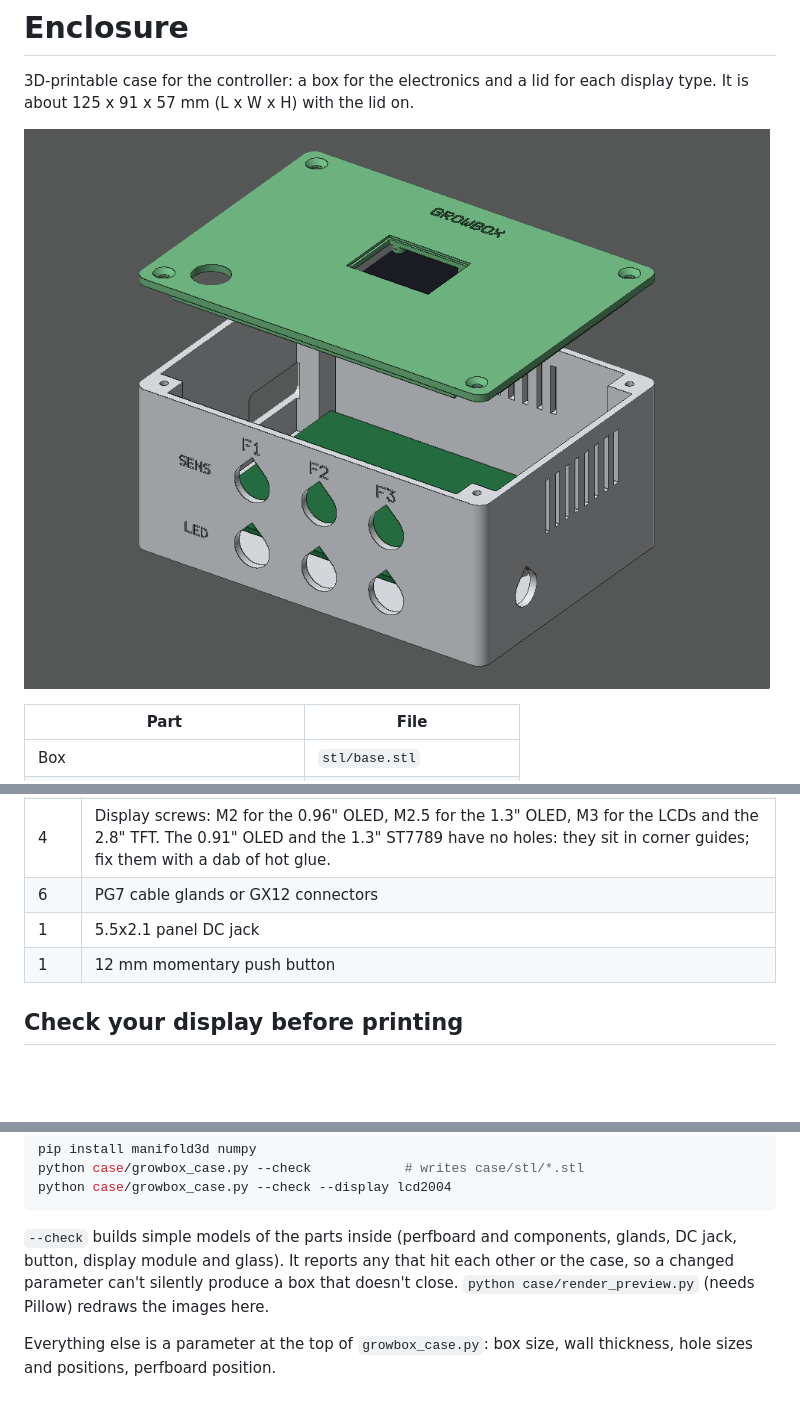
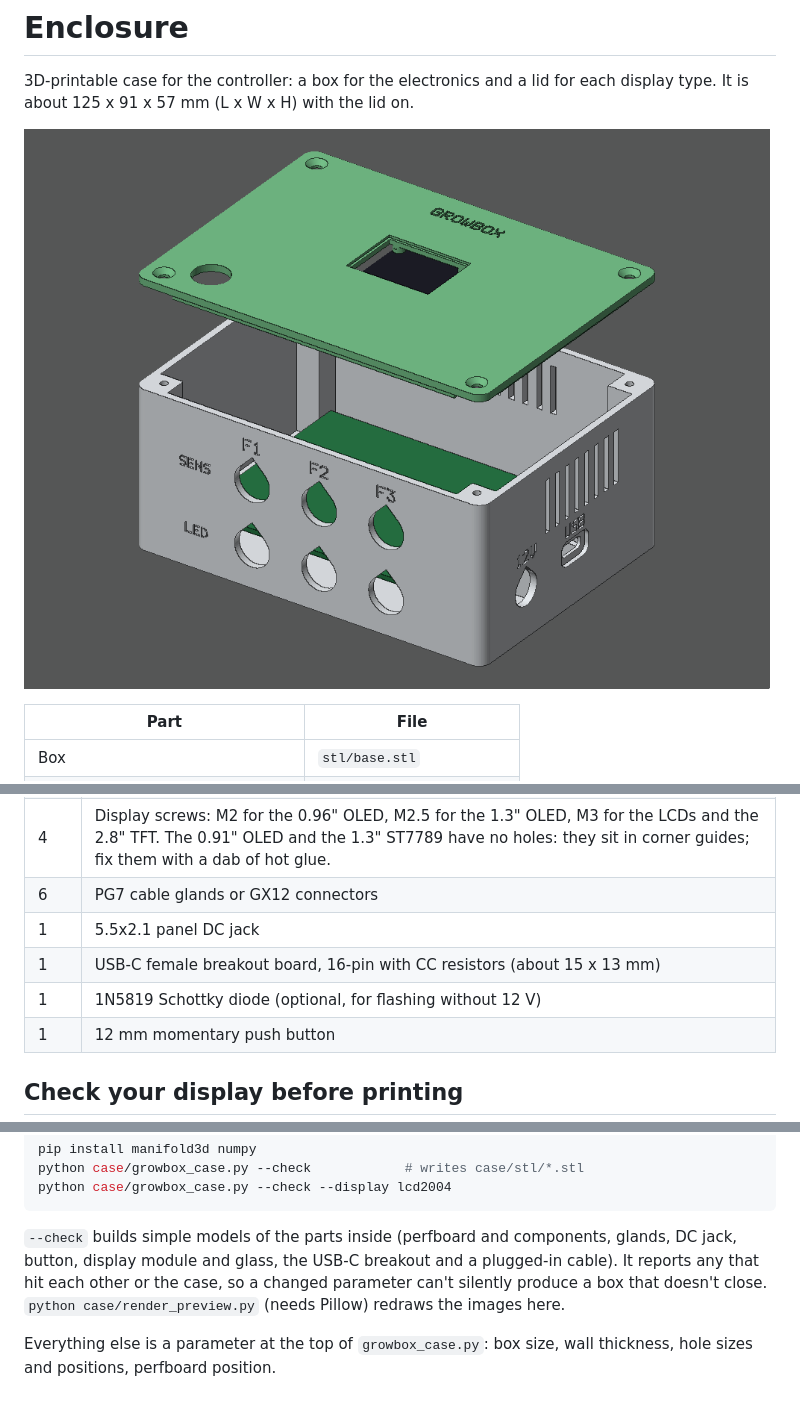
Before and after one commit to mejgan/esp32_ha_grow, a Markdown page: case/README.md, 3 parts joined by grey strips. GitHub-like rendering; pictures changed too: case/preview/exploded.png; blank space fills up the shorter version.

````diff
--- a/case/README.md
+++ b/case/README.md
@@ -53,6 +84,8 @@
 | 4 | Display screws: M2 for the 0.96" OLED, M2.5 for the 1.3" OLED, M3 for the LCDs and the 2.8" TFT. The 0.91" OLED and the 1.3" ST7789 have no holes: they sit in corner guides; fix them with a dab of hot glue. |
 | 6 | PG7 cable glands or GX12 connectors |
 | 1 | 5.5x2.1 panel DC jack |
+| 1 | USB-C female breakout board, 16-pin with CC resistors (about 15 x 13 mm) |
+| 1 | 1N5819 Schottky diode (optional, for flashing without 12 V) |
 | 1 | 12 mm momentary push button |
 
 ## Check your display before printing
@@ -73,7 +106,7 @@ python case/growbox_case.py --check --display lcd2004
 ```
 
 `--check` builds simple models of the parts inside (perfboard and components, glands, DC jack, button, display
-module and glass). It reports any that hit each other or the case, so a changed parameter can't silently produce a
+module and glass, the USB-C breakout and a plugged-in cable). It reports any that hit each other or the case, so a changed parameter can't silently produce a
 box that doesn't close. `python case/render_preview.py` (needs Pillow) redraws the images here.
 
 Everything else is a parameter at the top of `growbox_case.py`: box size, wall thickness, hole sizes and
````
Also changed, not shown: other parts of case/README.md (+33 -2 lines), README.md (+4 -1 lines), case/preview/base_back.png, case/preview/base_cables.png, case/preview/base_ports.png (added), case/preview/base_usb.png (deleted), case/preview/usb_cradle.png (added), 3 other files.
